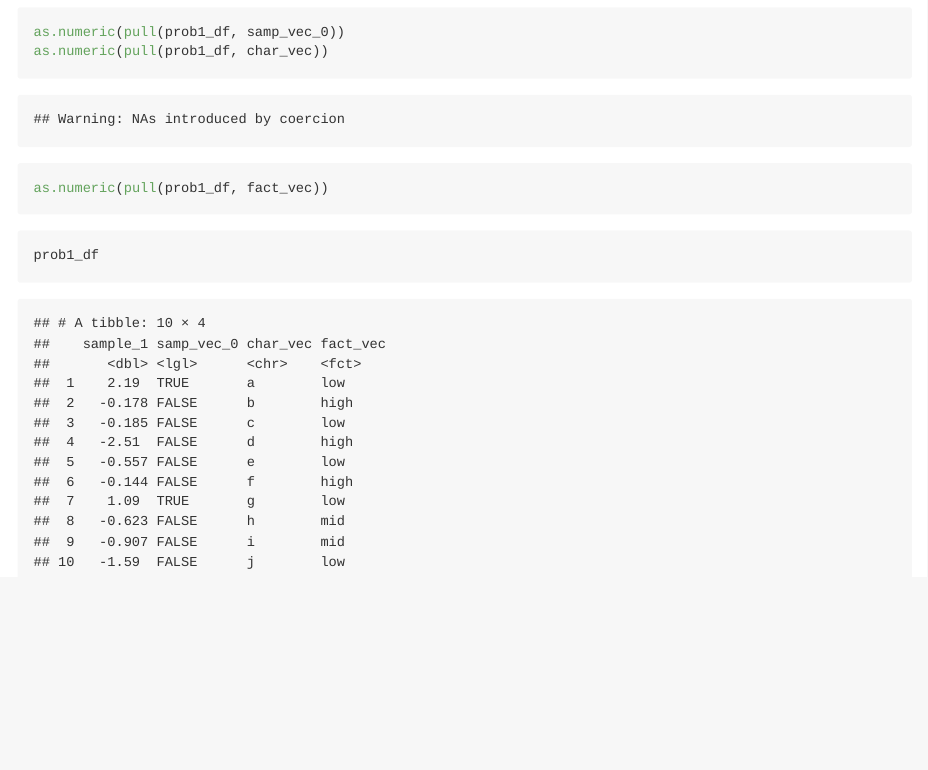
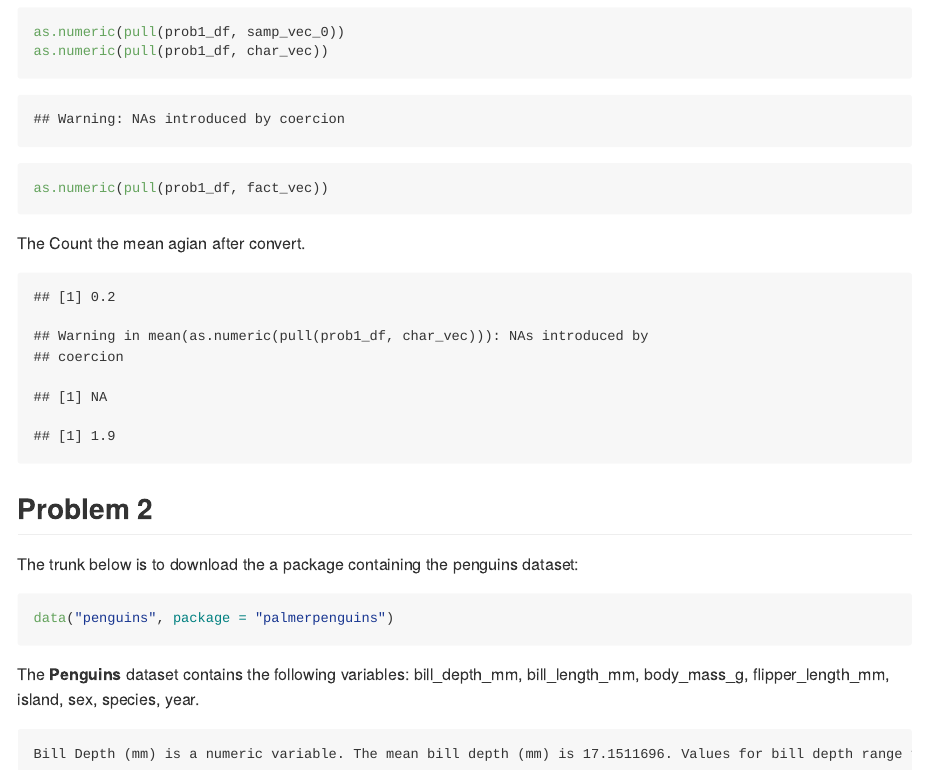
Before and after one commit to Huerhenjiujie/P8105_hw1_hc3212, an R Markdown document (P8105_hw1_hc3212.Rmd): the page in a window 1100 px wide, from 1460 px down. Rendered offline with R 4.5, knitr and Pandoc, with nearby package versions; code that draws random numbers runs with fixed seeds of ours.

Commit message:
recalculate mean

````diff
--- a/P8105_hw1_hc3212.Rmd
+++ b/P8105_hw1_hc3212.Rmd
@@ -46,6 +46,21 @@ as.numeric(pull(prob1_df, samp_vec_0))
 as.numeric(pull(prob1_df, char_vec))
 as.numeric(pull(prob1_df, fact_vec))
 ```
-```{r}
-prob1_df
+
+The
+Count the mean agian after convert.
+```{r count_mean_again, echo = FALSE}
+mean(as.numeric(pull(prob1_df, samp_vec_0)))
+mean(as.numeric(pull(prob1_df, char_vec)))
+mean(as.numeric(pull(prob1_df, fact_vec)))
 ```
+
+## Problem 2
+The trunk below is to download the a package containing the penguins dataset:
+```{r load_penguins}
+data("penguins", package = "palmerpenguins")
+```
+
+The **Penguins** dataset contains the following variables: `r ls(penguins)`.
+
+	Bill Depth (mm) is a `r class(pull(penguins, bill_depth_mm))` variable. The mean bill depth (mm) is `r mean(pull(penguins, bill_depth_mm), na.rm=TRUE)`. Values for bill depth range from `r range(pull(penguins, bill_depth_mm), na.rm=TRUE)` (min, max).
````
Also changed, not shown: P8105_hw1_hc3212.md.
